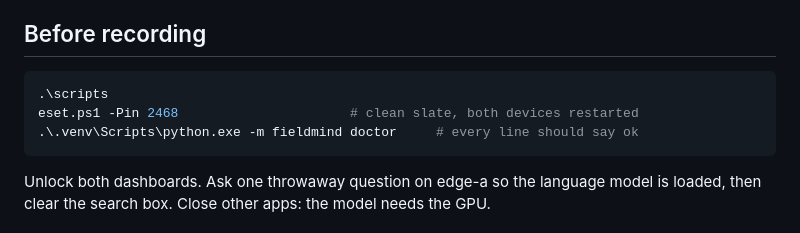
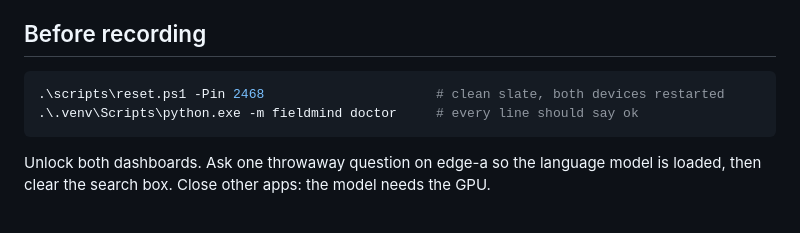
Before and after one commit to yabhinav1/fieldmind, a Markdown page: docs/demo-video.md, the part around the change. Rendered like a GitHub page.

Commit message:
Fix the reset command in the video script

````diff
--- a/docs/demo-video.md
+++ b/docs/demo-video.md
@@ -5,8 +5,7 @@ Target length: 3 minutes. Record at 1920×1080 with both dashboards side by side
 ## Before recording
 
 ```powershell
-.\scripts
-eset.ps1 -Pin 2468                      # clean slate, both devices restarted
+.\scripts\reset.ps1 -Pin 2468                      # clean slate, both devices restarted
 .\.venv\Scripts\python.exe -m fieldmind doctor     # every line should say ok
 ```
 
````
